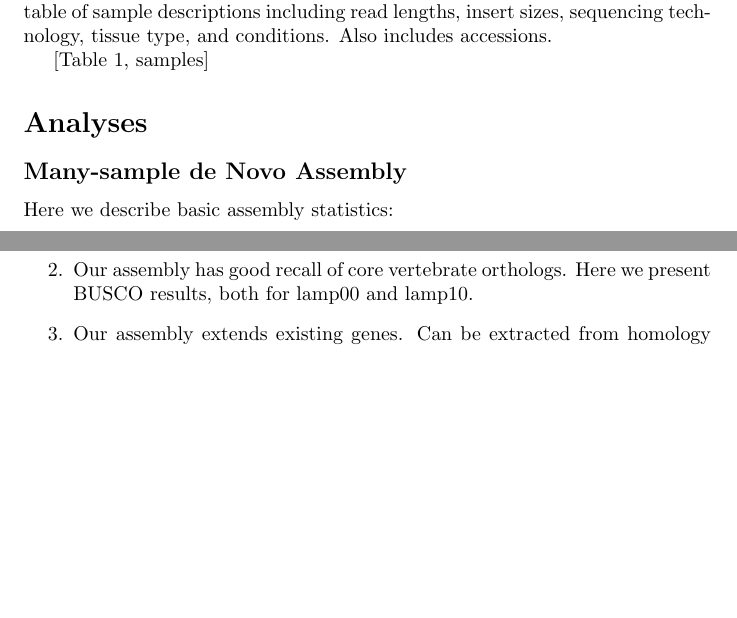
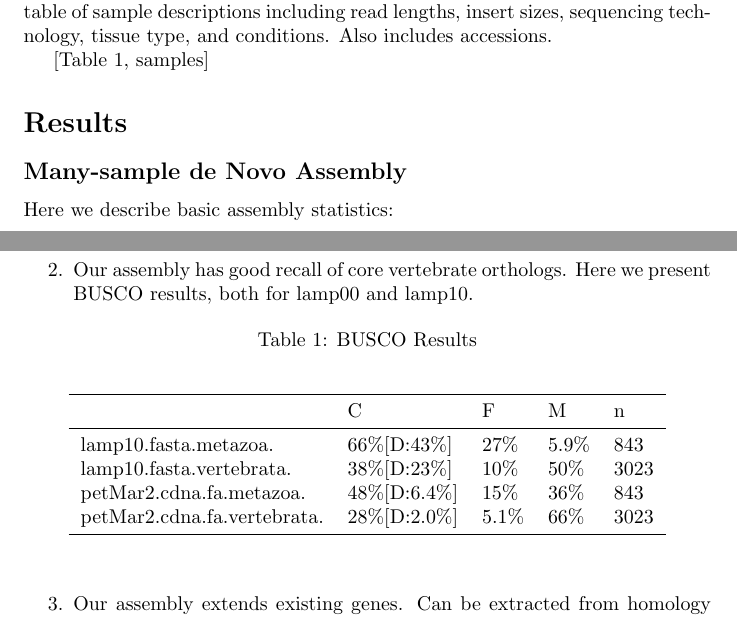
Before and after one commit to standage/2015-petMarSB, a LaTeX document (doc/2015-petMarSB.draft.tex): two parts of pages 1 and 2 of 6, joined at a grey line, cut so that both start at the same text, the shorter picture padded with empty space. Compiled offline with pdfLaTeX.

Commit message:
Add busco results to writeup

```diff
--- a/doc/2015-petMarSB.draft.tex
+++ b/doc/2015-petMarSB.draft.tex
@@ -72,7 +72,7 @@ Also includes accessions.
 
 [Table 1, samples]
 
-\section*{Analyses}
+\section*{Results}
 
 \subsection*{Many-sample de Novo Assembly}
 
@@ -99,6 +99,33 @@ homology (blast lamp10 against lamp00), that we cover the gene products of lamp0
 annotation, and that we cover the GTF gene annotations on the genome.
 \item Our assembly has good recall of core vertebrate orthologs. Here we present BUSCO results,
 both for lamp00 and lamp10.
+
+
+
+\begin{table}[H]
+\caption {BUSCO Results}
+\begin{center}
+
+\begin{tabular}{lllll}
+\toprule
+{} &            C &     F &     M &     n \\
+\midrule
+lamp10.fasta.metazoa.       &   66\%[D:43\%] &   27\% &  5.9\% &   843
+\\
+lamp10.fasta.vertebrata.    &   38\%[D:23\%] &   10\% &   50\% &  3023
+\\
+petMar2.cdna.fa.metazoa.    &  48\%[D:6.4\%] &   15\% &   36\% &   843
+\\
+petMar2.cdna.fa.vertebrata. &  28\%[D:2.0\%] &  5.1\% &   66\% &  3023
+\\
+\bottomrule
+\end{tabular}
+
+
+
+\end{center}
+\end{table}
+
 \item Our assembly extends existing genes. Can be extracted from homology with lamp00 and
 TransDecoder results.
 \item Our assembly includes novel genes. We show this by filtering out transcripts with homology
```
Also changed, not shown: doc/2015-petMarSB.draft.pdf, doc/2015-petMarSB.draft.tex (7 more changed lines), 4 other files.
